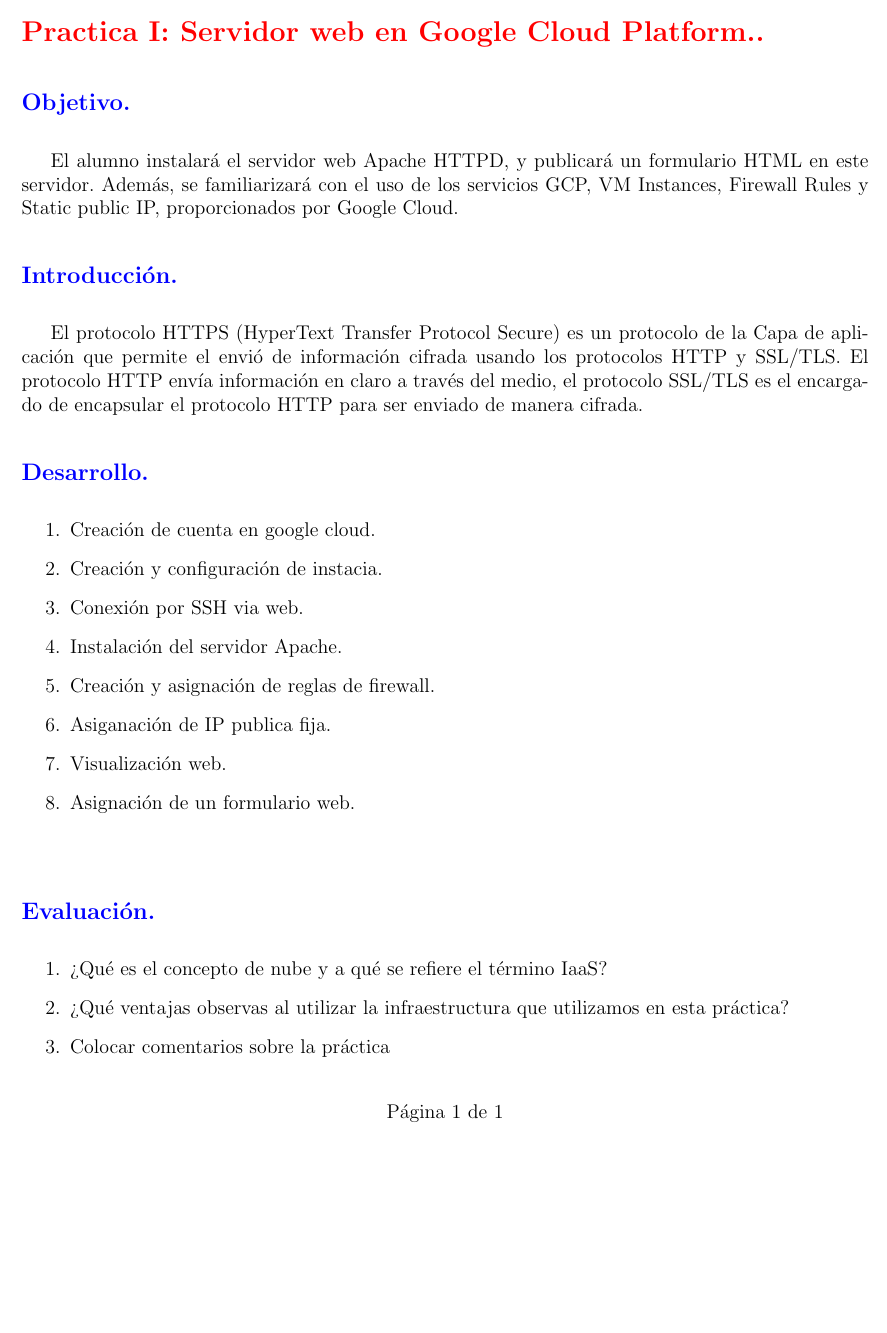
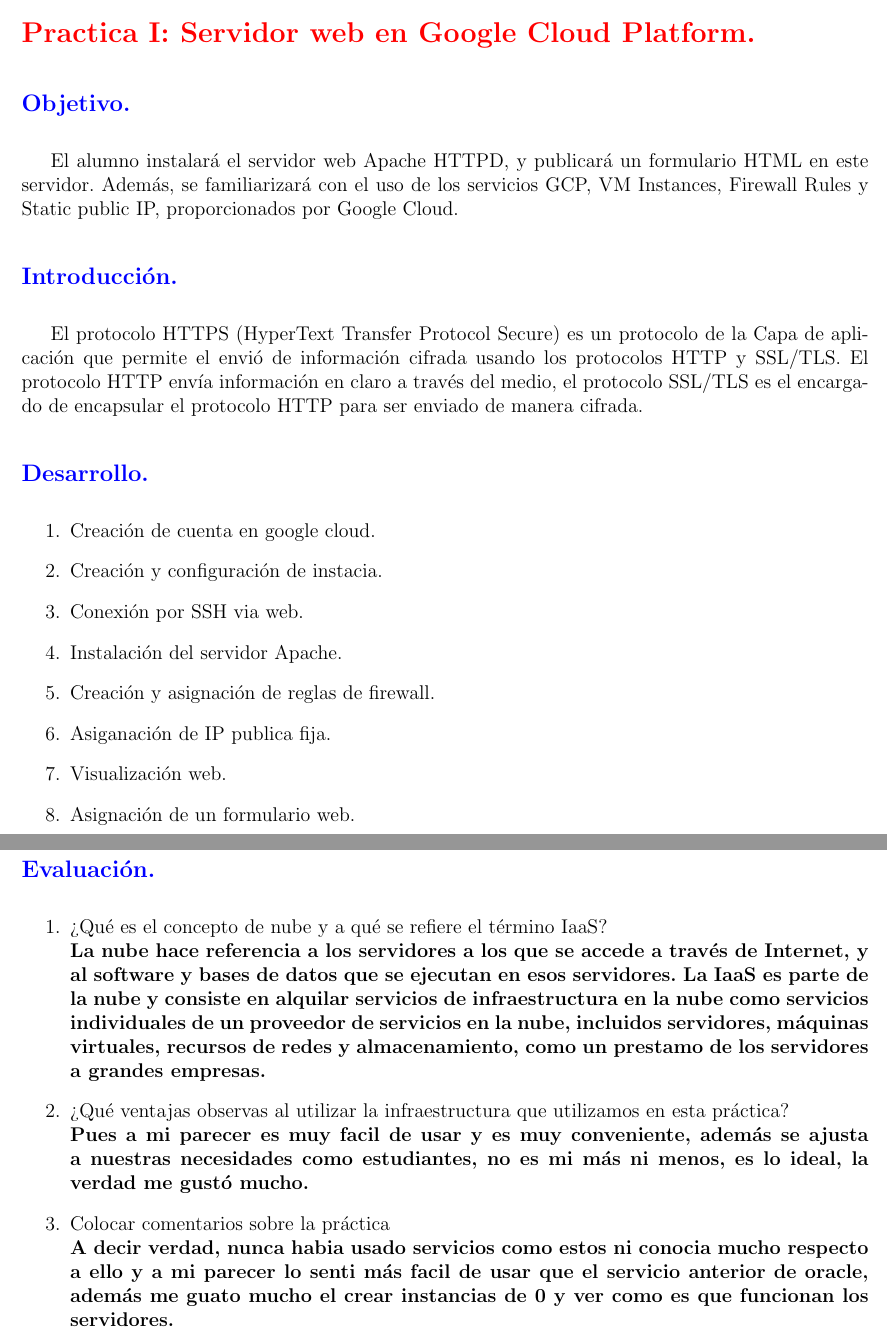
Before and after one commit to davo1956/redes_computadora, a LaTeX document (practicas/main.tex): part of the page before the commit and two parts of pages 1 and 3 of 3 after it, the two joined at a grey line, cut so that both start at the same text, the shorter picture padded with empty space. Compiled offline with pdfLaTeX.

Commit message:
p1 avabada

```diff
--- a/practicas/main.tex
+++ b/practicas/main.tex
@@ -22,7 +22,7 @@
 
 \begin{document}
 \includepdf{Portada.pdf}
-{\color{red} \section*{\textbf{Practica I: Servidor web en Google Cloud Platform..}}}
+{\color{red} \section*{\textbf{Practica I: Servidor web en Google Cloud Platform.}}}
 \vspace{1em}
 
 {\color{blue} \subsection*{\textbf{Objetivo.}}}
@@ -47,4 +47,4 @@
     \item Asiganación de IP publica fija.
     \item Visualización web.
     \item Asignación de un formulario web.
-\end{enumerate}
+\end{enumerate}\\
@@ -53,16 +60,13 @@
 {\color{blue} \subsection*{\textbf{Evaluación.}}}
 \vspace{1em}
 \begin{enumerate}
-    \item ¿Qué es el concepto de nube y a qué se refiere el término IaaS?
-    \item ¿Qué ventajas observas al utilizar la infraestructura que utilizamos en esta práctica?
-    \item Colocar comentarios sobre la práctica
+    \item ¿Qué es el concepto de nube y a qué se refiere el término IaaS?\\
+    \textbf{La nube hace referencia a los servidores a los que se accede a través de Internet, y al software y bases de datos que se ejecutan en esos servidores.
+    La IaaS es parte de la nube y consiste en alquilar servicios de infraestructura en la nube como servicios individuales de un proveedor de servicios en la nube, incluidos servidores, máquinas virtuales, recursos de redes y almacenamiento, como un prestamo de los servidores a grandes empresas. }
+    \item ¿Qué ventajas observas al utilizar la infraestructura que utilizamos en esta práctica?\\
+    \textbf{Pues a mi parecer es muy facil de usar y es muy conveniente, además se ajusta a nuestras necesidades como estudiantes, no es mi más ni menos, es lo ideal, la verdad me gustó mucho.}
+    \item Colocar comentarios sobre la práctica\\
+    \textbf{A decir verdad, nunca habia usado servicios como estos ni conocia mucho respecto a ello y a mi parecer lo senti más facil de usar que el servicio anterior de oracle, además me guato mucho el crear instancias de 0 y ver como es que funcionan los servidores.}
 \end{enumerate}
 
-
-
-
-
-
-
-
 \end{document}
```
Also changed, not shown: practicas/images/Formulario.png (added), practicas/images/instancia creada y corriendo.png (added), practicas/main.pdf, practicas/main.tex (7 more changed lines), 5 other files.
